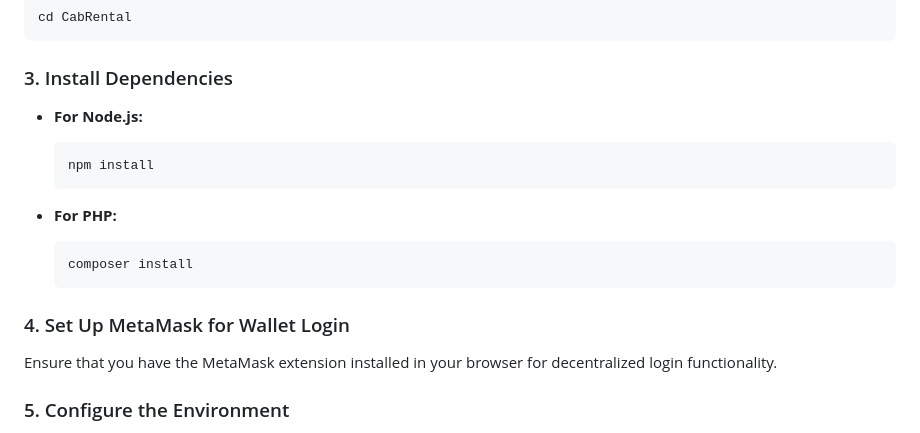
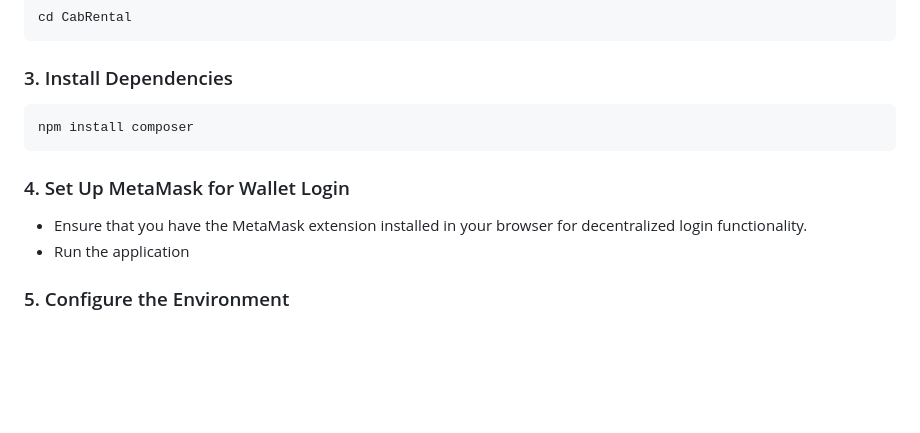
Before and after one commit to 07sumit1002/CabRental, a Markdown page: README.md, the part around the change. GitHub-like rendering; blank space fills up the shorter version.

````diff
--- a/README.md
+++ b/README.md
@@ -88,21 +88,14 @@ cd CabRental
 
 ### 3. Install Dependencies
 
-- **For Node.js:**
-
   ```bash
-  npm install
-  ```
-
-- **For PHP:**
-
-  ```bash
-  composer install
+  npm install composer
   ```
 
 ### 4. Set Up MetaMask for Wallet Login
 
-Ensure that you have the MetaMask extension installed in your browser for decentralized login functionality.
+- Ensure that you have the MetaMask extension installed in your browser for decentralized login functionality.
+- Run the application
 
 ### 5. Configure the Environment
 
````
